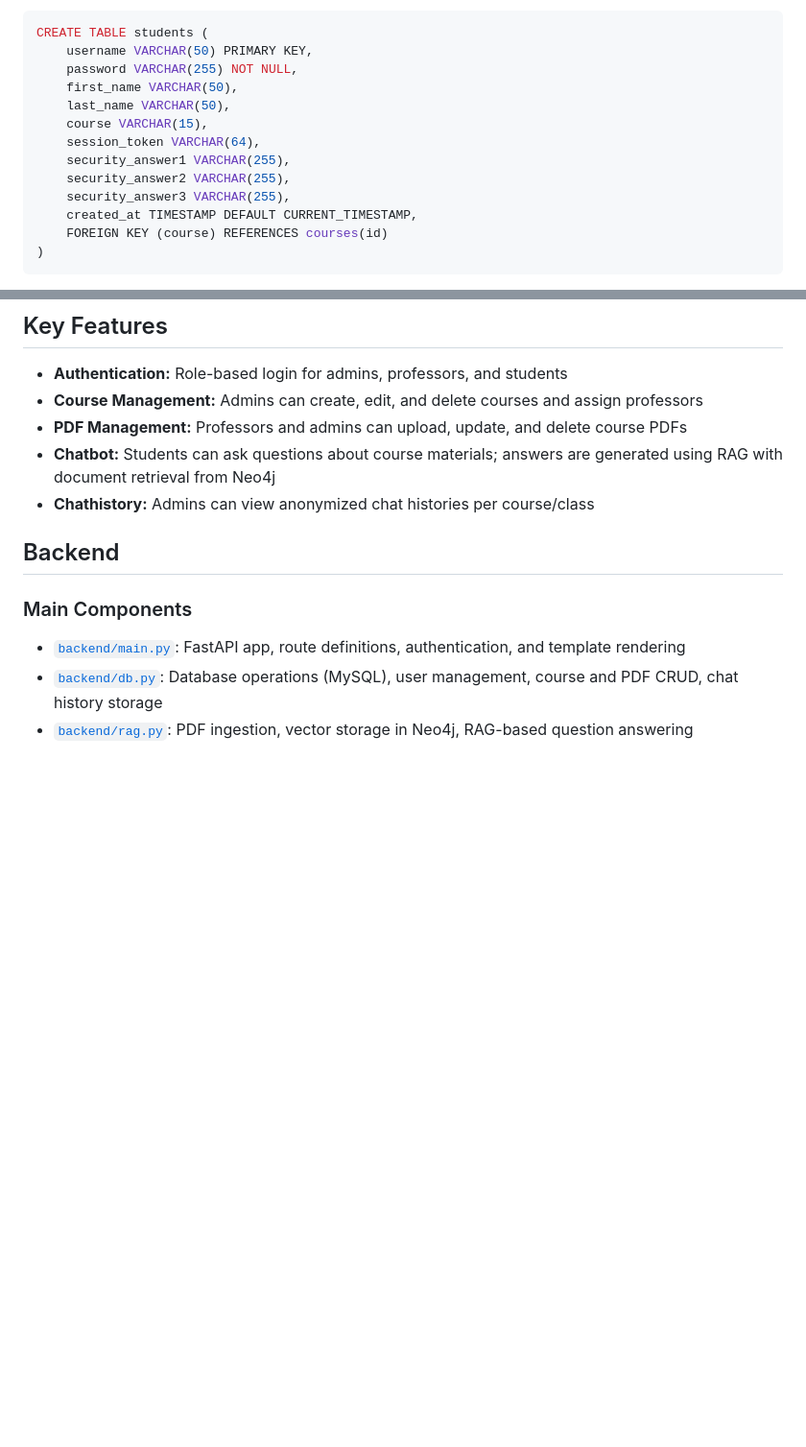
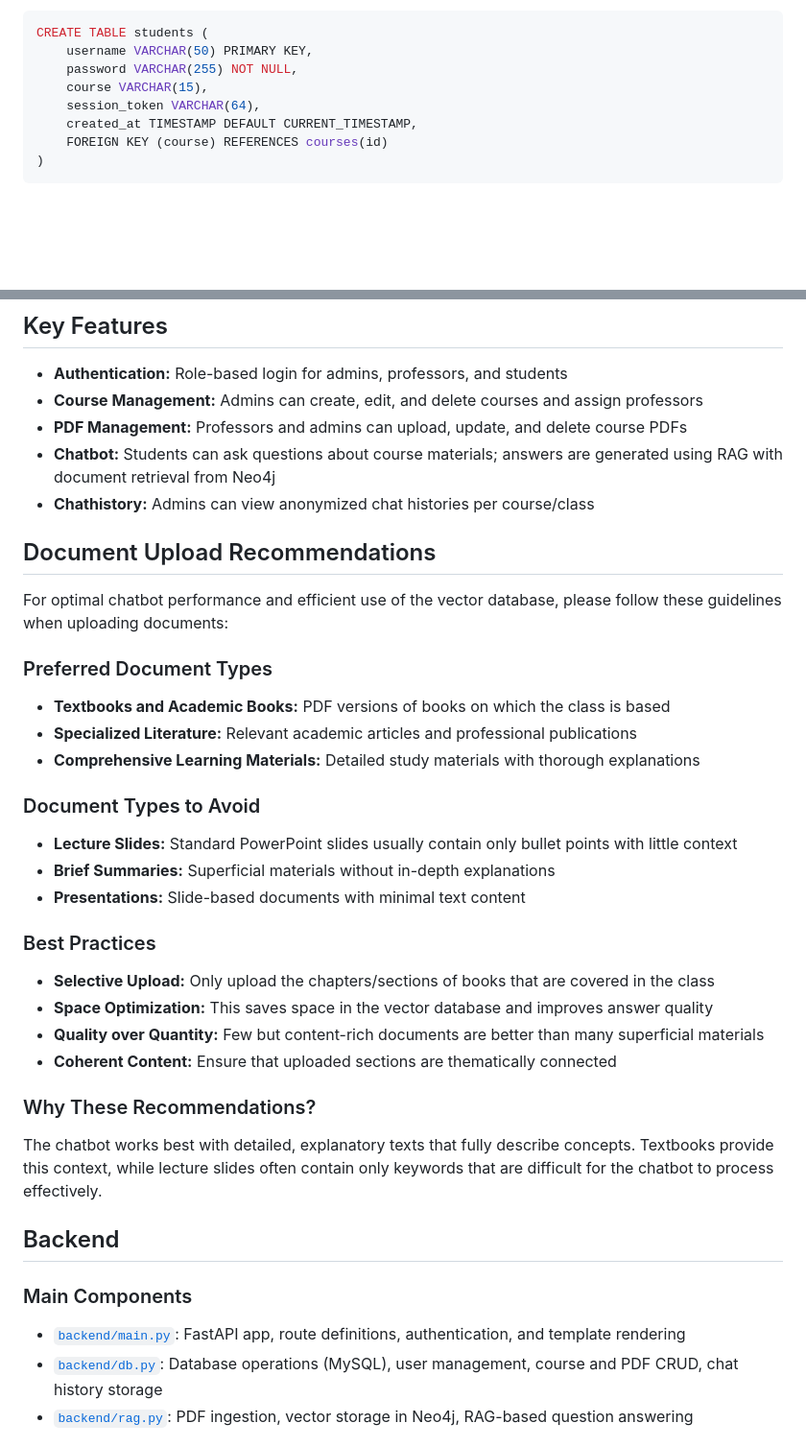
Before and after one commit to franrmueller/chatbot, a Markdown page: readme.md, 2 parts joined by grey strips. Shown at 96% size. Rendered like a GitHub page; blank space fills up the shorter version.

```diff
--- a/readme.md
+++ b/readme.md
@@ -708,13 +726,8 @@ CREATE TABLE courses (
 CREATE TABLE students (
     username VARCHAR(50) PRIMARY KEY,
     password VARCHAR(255) NOT NULL,
-    first_name VARCHAR(50),
-    last_name VARCHAR(50),
     course VARCHAR(15),
     session_token VARCHAR(64),
-    security_answer1 VARCHAR(255),
-    security_answer2 VARCHAR(255),
-    security_answer3 VARCHAR(255),
     created_at TIMESTAMP DEFAULT CURRENT_TIMESTAMP,
     FOREIGN KEY (course) REFERENCES courses(id)
 )
@@ -798,6 +811,29 @@ CREATE TABLE chat_history (
 - **PDF Management:** Professors and admins can upload, update, and delete course PDFs
 - **Chatbot:** Students can ask questions about course materials; answers are generated using RAG with document retrieval from Neo4j
 - **Chathistory:** Admins can view anonymized chat histories per course/class
+
+## Document Upload Recommendations
+
+For optimal chatbot performance and efficient use of the vector database, please follow these guidelines when uploading documents:
+
+### Preferred Document Types
+- **Textbooks and Academic Books:** PDF versions of books on which the class is based
+- **Specialized Literature:** Relevant academic articles and professional publications
+- **Comprehensive Learning Materials:** Detailed study materials with thorough explanations
+
+### Document Types to Avoid
+- **Lecture Slides:** Standard PowerPoint slides usually contain only bullet points with little context
+- **Brief Summaries:** Superficial materials without in-depth explanations
+- **Presentations:** Slide-based documents with minimal text content
+
+### Best Practices
+- **Selective Upload:** Only upload the chapters/sections of books that are covered in the class
+- **Space Optimization:** This saves space in the vector database and improves answer quality
+- **Quality over Quantity:** Few but content-rich documents are better than many superficial materials
+- **Coherent Content:** Ensure that uploaded sections are thematically connected
+
+### Why These Recommendations?
+The chatbot works best with detailed, explanatory texts that fully describe concepts. Textbooks provide this context, while lecture slides often contain only keywords that are difficult for the chatbot to process effectively.
 
 ## Backend
 
```
Also changed, not shown: other parts of readme.md (+23 -5 lines).
